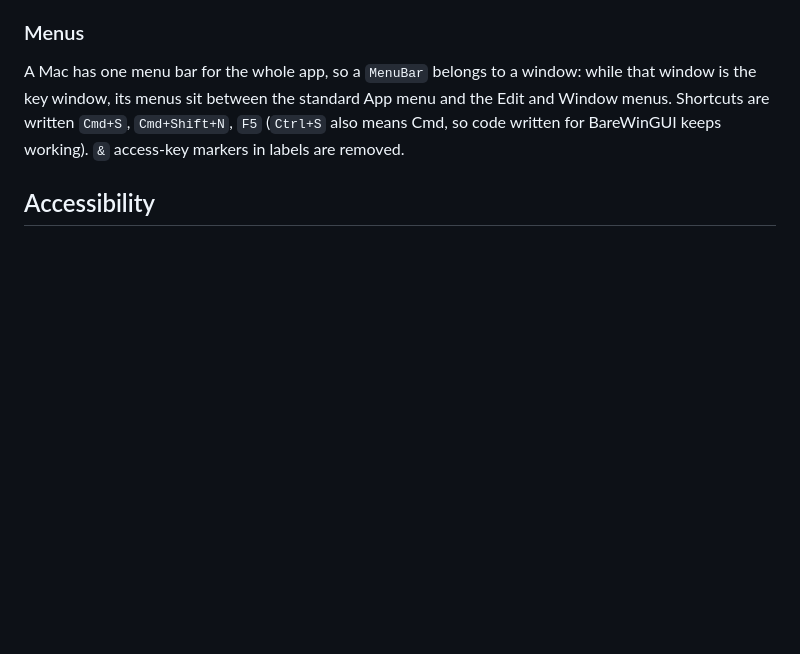
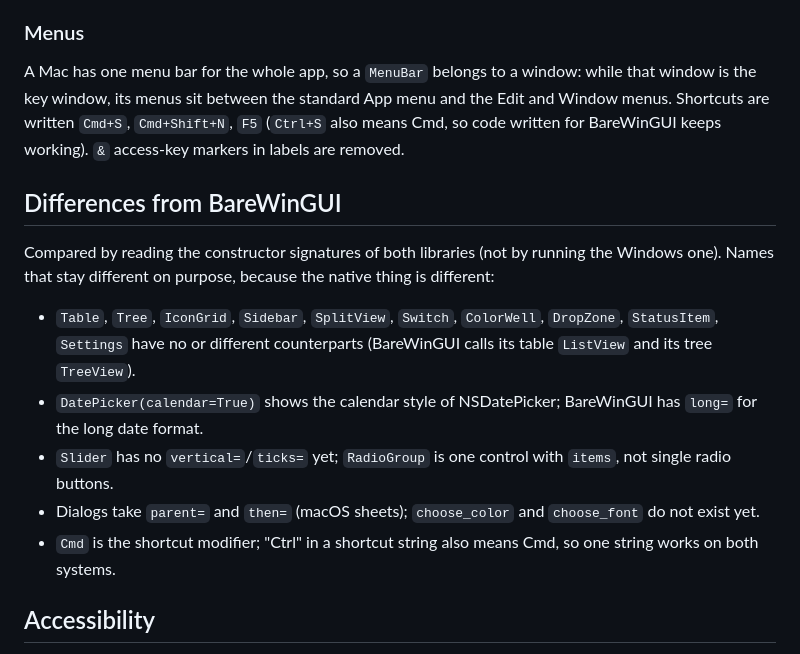
Before and after one commit to bastian-fluegel/baremacgui, a Markdown page: README.md, the part around the change. GitHub-like rendering; blank space fills up the shorter version.

Commit message:
Docs: differences from BareWinGUI
Co-Authored-By: Claude Sonnet 5.5 <noreply@anthropic.com>
Claude-Session: https://claude.ai/code/session_01YTG7ud9vDEVRBWGY1pFzgb

```diff
--- a/README.md
+++ b/README.md
@@ -83,6 +83,16 @@ Run slow work in a thread and hand the result back with `app.invoke(function, *a
 ### Menus
 
 A Mac has one menu bar for the whole app, so a `MenuBar` belongs to a window: while that window is the key window, its menus sit between the standard App menu and the Edit and Window menus. Shortcuts are written `Cmd+S`, `Cmd+Shift+N`, `F5` (`Ctrl+S` also means Cmd, so code written for BareWinGUI keeps working). `&` access-key markers in labels are removed.
+
+## Differences from BareWinGUI
+
+Compared by reading the constructor signatures of both libraries (not by running the Windows one). Names that stay different on purpose, because the native thing is different:
+
+- `Table`, `Tree`, `IconGrid`, `Sidebar`, `SplitView`, `Switch`, `ColorWell`, `DropZone`, `StatusItem`, `Settings` have no or different counterparts (BareWinGUI calls its table `ListView` and its tree `TreeView`).
+- `DatePicker(calendar=True)` shows the calendar style of NSDatePicker; BareWinGUI has `long=` for the long date format.
+- `Slider` has no `vertical=`/`ticks=` yet; `RadioGroup` is one control with `items`, not single radio buttons.
+- Dialogs take `parent=` and `then=` (macOS sheets); `choose_color` and `choose_font` do not exist yet.
+- `Cmd` is the shortcut modifier; "Ctrl" in a shortcut string also means Cmd, so one string works on both systems.
 
 ## Accessibility
 
```
